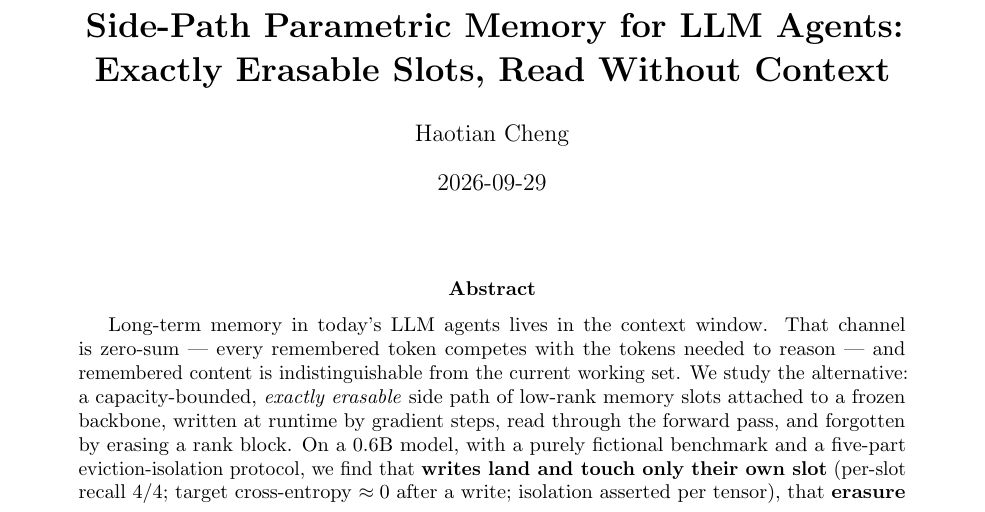
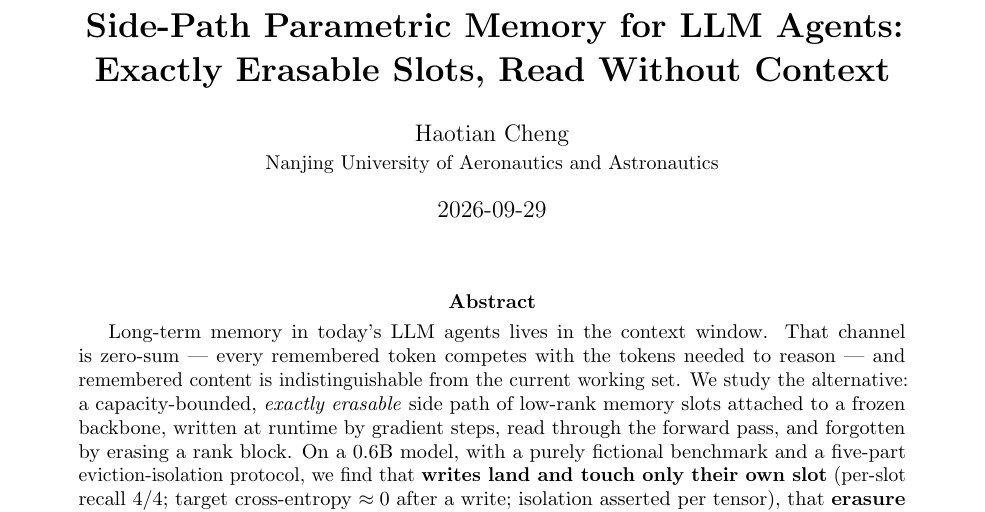
Before and after one commit to dboycht/param-memory, a LaTeX paper (paper/main.tex): part of page 1 of 11, cut so that both start at the same text. Compiled offline with pdfLaTeX.

Commit message:
paper: author line set to the real name with affiliation (Nanjing University of Aeronautics and Astronautics) per the user decision, and deliberately without an email address; the arXiv bundle was rebuilt and re-verified by compiling in a clean directory (11 pages)

```diff
--- a/paper/main.tex
+++ b/paper/main.tex
@@ -18,7 +18,9 @@
 
 \title{\bf Side-Path Parametric Memory for LLM Agents:\\
 Exactly Erasable Slots, Read Without Context}
-\author{Haotian Cheng}
+% Author line: real name + affiliation (user decision, 2026-09-29). Deliberately
+% no email: the user's own privacy rule keeps contact details out of public material.
+\author{Haotian Cheng \\ \small Nanjing University of Aeronautics and Astronautics}
 \date{2026-09-29}
 
 \begin{document}
```
